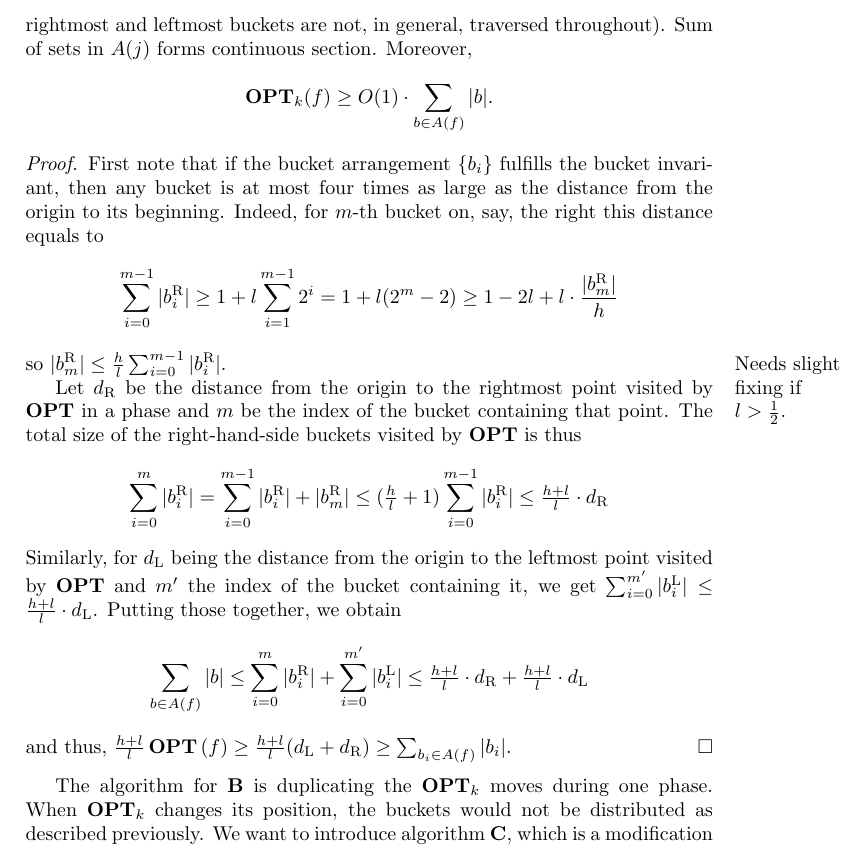
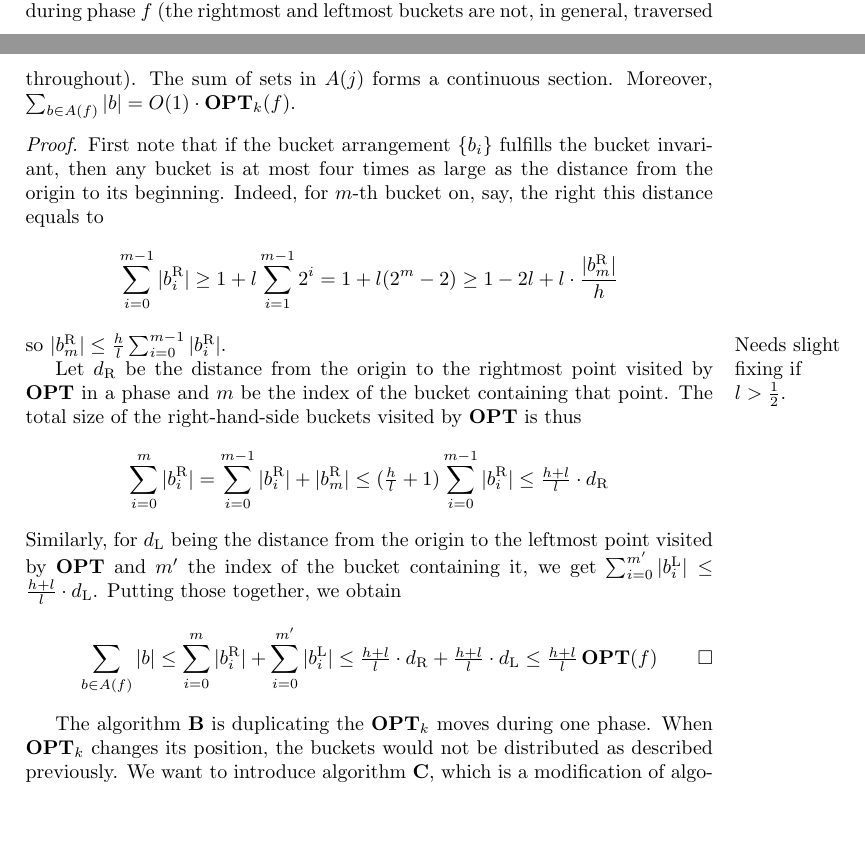
Before and after one commit to Olamon/sorting_buffer, a LaTeX document (main.tex, which reads opt_with_smaller_buffer.tex): part of page 3 of 3 before the commit and two parts of pages 2 and 3 of 3 after it, the two joined at a grey line, cut so that both start at the same text, the shorter picture padded with empty space. Compiled offline with pdfLaTeX.

Commit message:
Some unimportant stylistic edits

```diff
--- a/opt_with_smaller_buffer.tex
+++ b/opt_with_smaller_buffer.tex
@@ -86,10 +85,10 @@ We almost always consider bucket arrangements that fulfill the bucket invariant.
 
 \begin{observe}
 Let $p$ be the point of $\opt_k$ at the start of phase $f$. Let $A(f)$ be the
-set of distorted buckets that were visited by $\opt_k$ during phase $f$ (the
-rightmost and leftmost buckets are not, in general, traversed throughout). Sum
-of sets in $A(j)$ forms continuous section. Moreover,
-\[\opt_k(f) \geq O(1) \cdot \sum_{b \in A(f)} |b|.\]
+set of (possibly distorted) buckets that were visited by $\opt_k$ during phase
+$f$ (the rightmost and leftmost buckets are not, in general, traversed
+throughout). The sum of sets in $A(j)$ forms a continuous section. Moreover,
+$\sum_{b \in A(f)} |b| = O(1) \cdot \opt_k(f)$.
 \end{observe}
 
 \begin{proof}
@@ -115,12 +114,10 @@ together, we obtain
 \[ \sum_{b\in A(f)}|b| \leq \sum_{i=0}^{m}|b_i^\text{R}|
                           + \sum_{i=0}^{m'}|b_i^\text{L}|
                        \leq \tfrac{h+l}l\cdot d_\text{R}
-                          + \tfrac{h+l}l\cdot d_\text{L} \]
-and thus, $\tfrac{h+l}l\opt{}(f)\geq\tfrac{h+l}l(d_\text{L}+d_\text{R})
-\geq\sum_{b_i\in A(f)}|b_i|$.
+                          + \tfrac{h+l}l\cdot d_\text{L}
+                       \leq \tfrac{h+l}l\opt(f) \qedhere \]
 \end{proof}
 
-The algorithm for \fazowy{} is duplicating the $\opt_k$ moves during
-one phase. When $\opt_k$ changes its position, the buckets would not be
-distributed as described previously. We want to introduce algorithm
-\przesuw, which is a modification of algorithm \fazowy. Recall, $B(f)$
+The algorithm \fazowy{} is duplicating the $\opt_k$ moves during one phase. When
+$\opt_k$ changes its position, the buckets would not be distributed as described
+previously. We want to introduce algorithm \przesuw, which is a modification of
```
Also changed, not shown: opt_with_smaller_buffer.tex (27 more changed lines).
